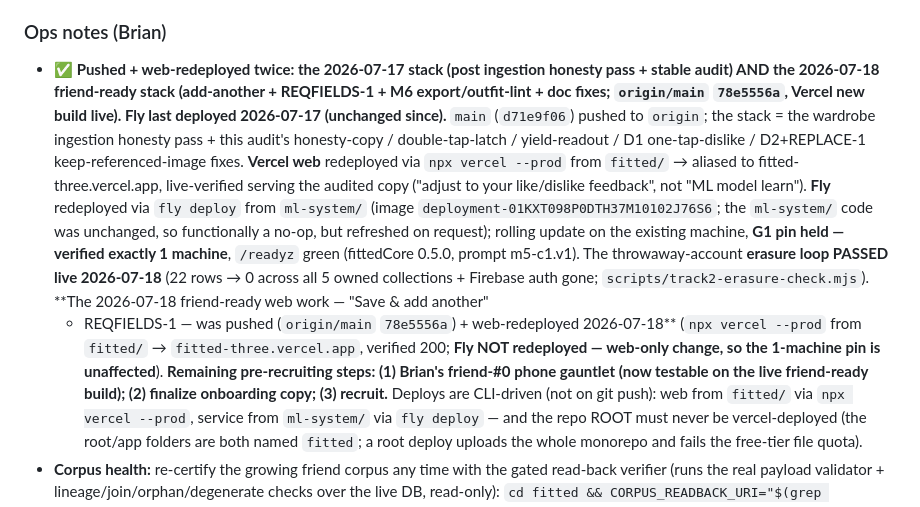
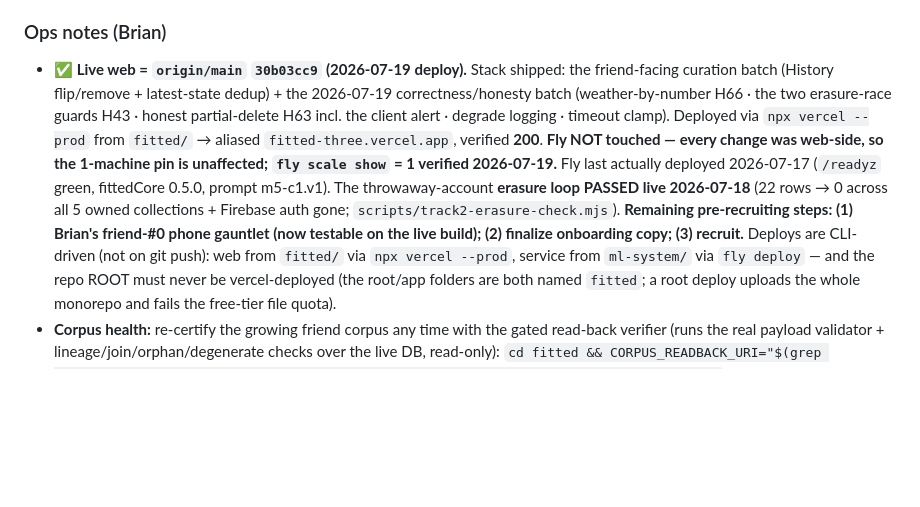
Before and after one commit to Brian-W-Li/fitted, a Markdown page: docs/plans/m5-c8-half2-runbook.md, the part around the change. Rendered like a GitHub page; blank space fills up the shorter version.

Commit message:
docs(runbook): record 2026-07-19 web deploy — live = origin/main 30b03cc9, Fly still 1 machine
Web deployed to fitted-three.vercel.app via `npx vercel --prod` from fitted/ (verified 200);
Fly untouched (web-only stack) — `fly scale show` = 1 verified. Folded the superseded 07-17/18
deploy blow-by-blow into the current-truth line; kept the erasure-passed fact + remaining
pre-recruiting steps + the never-root/CLI-driven trap-guards.

Co-Authored-By: Claude Opus 4.8 (1M context) <noreply@anthropic.com>

```diff
--- a/docs/plans/m5-c8-half2-runbook.md
+++ b/docs/plans/m5-c8-half2-runbook.md
@@ -218,25 +218,17 @@ adding the real closet (snapshots are append-only and stay; filter by date/user
    age out on their own within weeks; none of them are used for anything (§23-H43 scope note).
 
 ### Ops notes (Brian)
-- **✅ Pushed + web-redeployed twice: the 2026-07-17 stack (post ingestion honesty pass + stable audit)
-  AND the 2026-07-18 friend-ready stack (add-another + REQFIELDS-1 + M6 export/outfit-lint + doc fixes;
-  `origin/main` `78e5556a`, Vercel new build live). Fly last deployed 2026-07-17 (unchanged since).**
-  `main` (`d71e9f06`) pushed to `origin`; the stack = the wardrobe ingestion honesty pass + this
-  audit's honesty-copy / double-tap-latch / yield-readout / D1 one-tap-dislike / D2+REPLACE-1
-  keep-referenced-image fixes. **Vercel web** redeployed via `npx vercel --prod` from `fitted/` →
-  aliased to fitted-three.vercel.app, live-verified serving the audited copy ("adjust to your
-  like/dislike feedback", not "ML model learn"). **Fly** redeployed via `fly deploy` from `ml-system/`
-  (image `deployment-01KXT098P0DTH37M10102J76S6`; the `ml-system/` code was unchanged, so functionally
-  a no-op, but refreshed on request); rolling update on the existing machine, **G1 pin held — verified
-  exactly 1 machine**, `/readyz` green (fittedCore 0.5.0, prompt m5-c1.v1). The throwaway-account
-  **erasure loop PASSED live 2026-07-18** (22 rows → 0 across all 5 owned collections + Firebase auth
-  gone; `scripts/track2-erasure-check.mjs`). **The 2026-07-18 friend-ready web work — "Save & add another"
-  + REQFIELDS-1 — was pushed (`origin/main` `78e5556a`) + web-redeployed 2026-07-18** (`npx vercel --prod`
-  from `fitted/` → `fitted-three.vercel.app`, verified 200; **Fly NOT redeployed — web-only change, so the
-  1-machine pin is unaffected**). **Remaining pre-recruiting steps: (1) Brian's friend-#0 phone gauntlet
-  (now testable on the live friend-ready build); (2) finalize onboarding copy; (3) recruit.** Deploys are
-  CLI-driven (not on
-  git push): web from
+- **✅ Live web = `origin/main` `30b03cc9` (2026-07-19 deploy).** Stack shipped: the friend-facing
+  curation batch (History flip/remove + latest-state dedup) + the 2026-07-19 correctness/honesty batch
+  (weather-by-number H66 · the two erasure-race guards H43 · honest partial-delete H63 incl. the client
+  alert · degrade logging · timeout clamp). Deployed via `npx vercel --prod` from `fitted/` → aliased
+  `fitted-three.vercel.app`, verified **200**. **Fly NOT touched — every change was web-side, so the
+  1-machine pin is unaffected; `fly scale show` = 1 verified 2026-07-19.** Fly last actually deployed
+  2026-07-17 (`/readyz` green, fittedCore 0.5.0, prompt m5-c1.v1). The throwaway-account **erasure loop
+  PASSED live 2026-07-18** (22 rows → 0 across all 5 owned collections + Firebase auth gone;
+  `scripts/track2-erasure-check.mjs`). **Remaining pre-recruiting steps: (1) Brian's friend-#0 phone
+  gauntlet (now testable on the live build); (2) finalize onboarding copy; (3) recruit.** Deploys are
+  CLI-driven (not on git push): web from
   `fitted/` via `npx vercel --prod`, service from `ml-system/` via `fly deploy` — and the repo ROOT
   must never be vercel-deployed (the root/app folders are both named `fitted`; a root deploy
   uploads the whole monorepo and fails the free-tier file quota).
```
